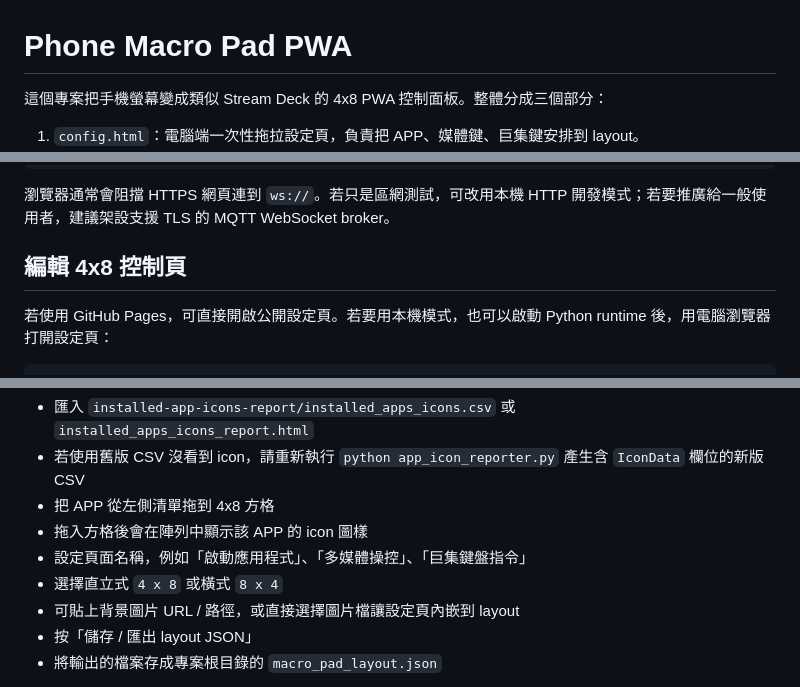
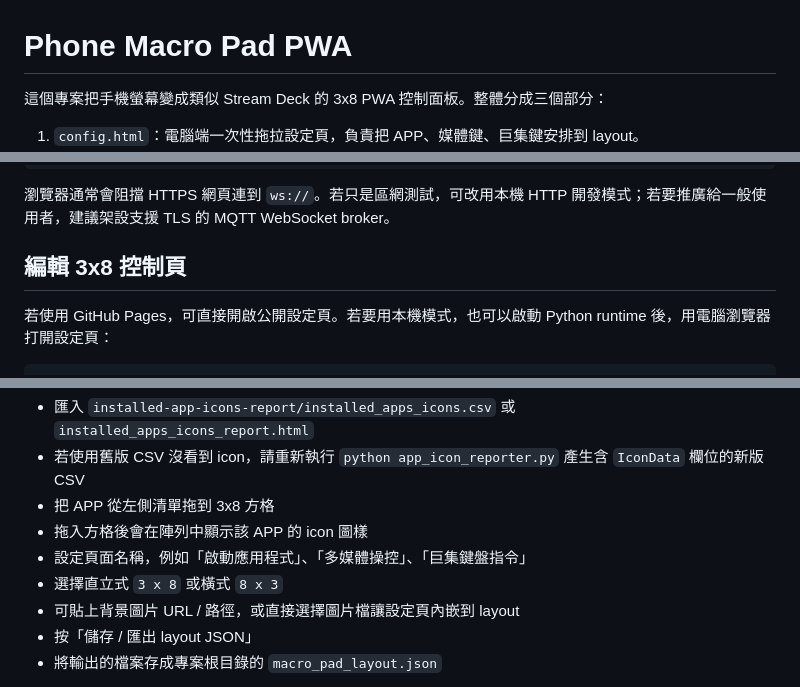
Before and after one commit to jjtmutw/macro_pad_html, a Markdown page: README.md, 3 parts joined by grey strips. Drawn GitHub-style.

Commit message:
Adjust PWA deck to 3x8 phone layout

```diff
--- a/README.md
+++ b/README.md
@@ -1,6 +1,6 @@
 # Phone Macro Pad PWA
 
-這個專案把手機螢幕變成類似 Stream Deck 的 4x8 PWA 控制面板。整體分成三個部分：
+這個專案把手機螢幕變成類似 Stream Deck 的 3x8 PWA 控制面板。整體分成三個部分：
 
 1. `config.html`：電腦端一次性拖拉設定頁，負責把 APP、媒體鍵、巨集鍵安排到 layout。
 2. `pwa/`：手機上的 PWA，透過 MQTT WebSocket 收到 layout 後顯示控制方塊，按下方塊後送出 action。可由 GitHub Pages 直接開啟。
@@ -48,7 +48,7 @@ wss://broker.emqx.io:8084/mqtt
 
 瀏覽器通常會阻擋 HTTPS 網頁連到 `ws://`。若只是區網測試，可改用本機 HTTP 開發模式；若要推廣給一般使用者，建議架設支援 TLS 的 MQTT WebSocket broker。
 
-## 編輯 4x8 控制頁
+## 編輯 3x8 控制頁
 
 若使用 GitHub Pages，可直接開啟公開設定頁。若要用本機模式，也可以啟動 Python runtime 後，用電腦瀏覽器打開設定頁：
 
@@ -66,10 +66,10 @@ http://電腦IP:8080/config.html
 
 - 匯入 `installed-app-icons-report/installed_apps_icons.csv` 或 `installed_apps_icons_report.html`
 - 若使用舊版 CSV 沒看到 icon，請重新執行 `python app_icon_reporter.py` 產生含 `IconData` 欄位的新版 CSV
-- 把 APP 從左側清單拖到 4x8 方格
+- 把 APP 從左側清單拖到 3x8 方格
 - 拖入方格後會在陣列中顯示該 APP 的 icon 圖樣
 - 設定頁面名稱，例如「啟動應用程式」、「多媒體操控」、「巨集鍵盤指令」
-- 選擇直立式 `4 x 8` 或橫式 `8 x 4`
+- 選擇直立式 `3 x 8` 或橫式 `8 x 3`
 - 可貼上背景圖片 URL / 路徑，或直接選擇圖片檔讓設定頁內嵌到 layout
 - 按「儲存 / 匯出 layout JSON」
 - 將輸出的檔案存成專案根目錄的 `macro_pad_layout.json`
```
